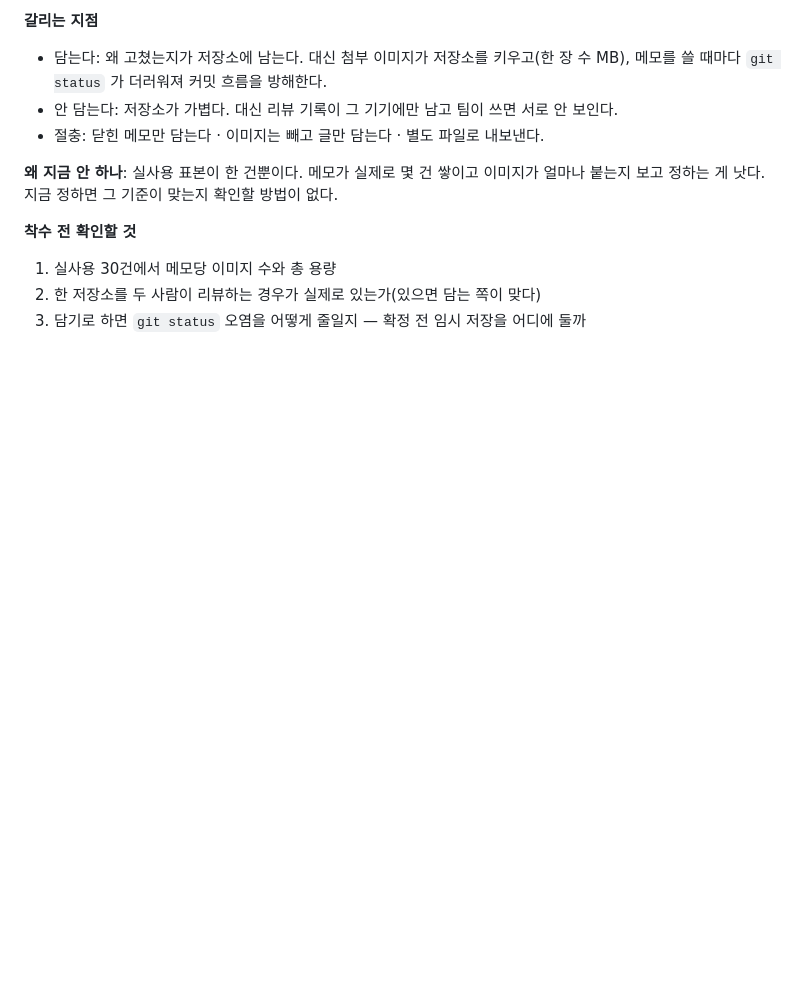
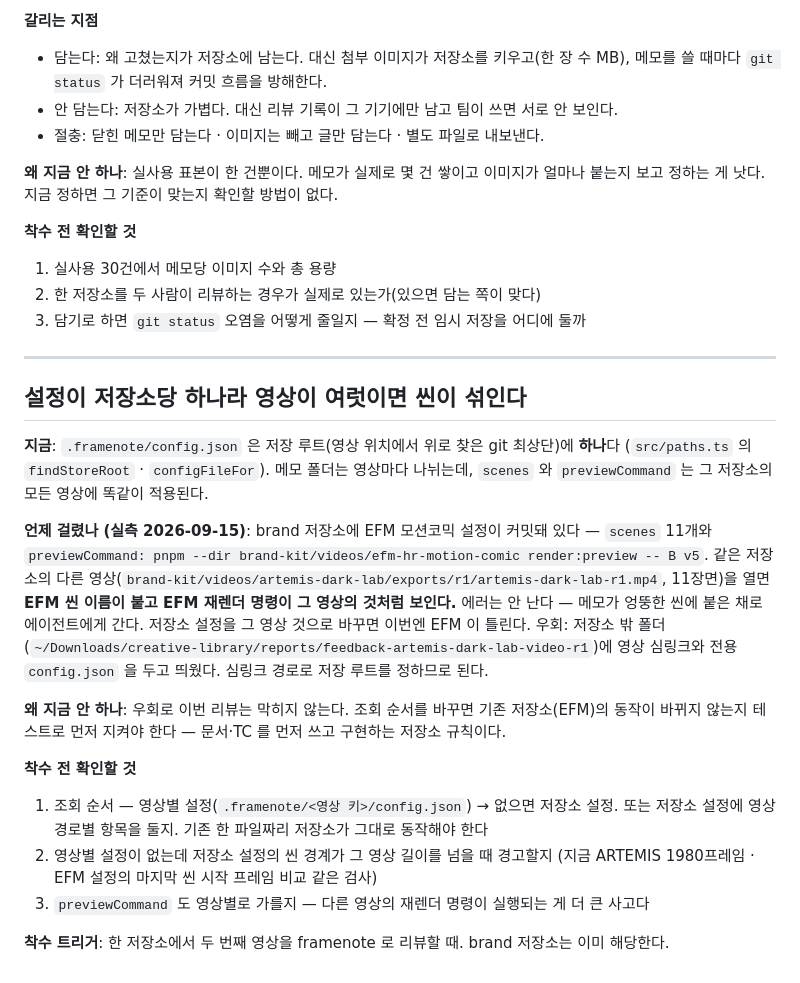
Before and after one commit to woorichicken/framenote, a Markdown page: docs/backlog.md, the part around the change. GitHub-like rendering; blank space fills up the shorter version.

Commit message:
docs(backlog): 저장소당 설정 하나라 영상이 여럿이면 씬이 섞이는 문제 적립
brand 저장소에서 EFM 설정이 커밋된 채로 다른 영상을 열면 EFM 씬 이름과 재렌더 명령이
붙는 것을 2026-09-15 실측했다. 우회와 착수 조건만 적고 구현은 하지 않는다.

Co-Authored-By: Claude Opus 5 (1M context) <noreply@anthropic.com>

```diff
--- a/docs/backlog.md
+++ b/docs/backlog.md
@@ -85,3 +85,31 @@
 1. 실사용 30건에서 메모당 이미지 수와 총 용량
 2. 한 저장소를 두 사람이 리뷰하는 경우가 실제로 있는가(있으면 담는 쪽이 맞다)
 3. 담기로 하면 `git status` 오염을 어떻게 줄일지 — 확정 전 임시 저장을 어디에 둘까
+
+---
+
+## 설정이 저장소당 하나라 영상이 여럿이면 씬이 섞인다
+
+**지금**: `.framenote/config.json` 은 저장 루트(영상 위치에서 위로 찾은 git 최상단)에 **하나**다
+(`src/paths.ts` 의 `findStoreRoot` · `configFileFor`). 메모 폴더는 영상마다 나뉘는데, `scenes` 와
+`previewCommand` 는 그 저장소의 모든 영상에 똑같이 적용된다.
+
+**언제 걸렸나 (실측 2026-09-15)**: brand 저장소에 EFM 모션코믹 설정이 커밋돼 있다 —
+`scenes` 11개와 `previewCommand: pnpm --dir brand-kit/videos/efm-hr-motion-comic render:preview -- B v5`.
+같은 저장소의 다른 영상(`brand-kit/videos/artemis-dark-lab/exports/r1/artemis-dark-lab-r1.mp4`, 11장면)을
+열면 **EFM 씬 이름이 붙고 EFM 재렌더 명령이 그 영상의 것처럼 보인다.** 에러는 안 난다 — 메모가
+엉뚱한 씬에 붙은 채로 에이전트에게 간다. 저장소 설정을 그 영상 것으로 바꾸면 이번엔 EFM 이 틀린다.
+우회: 저장소 밖 폴더(`~/Downloads/creative-library/reports/feedback-artemis-dark-lab-video-r1`)에
+영상 심링크와 전용 `config.json` 을 두고 띄웠다. 심링크 경로로 저장 루트를 정하므로 된다.
+
+**왜 지금 안 하나**: 우회로 이번 리뷰는 막히지 않는다. 조회 순서를 바꾸면 기존 저장소(EFM)의
+동작이 바뀌지 않는지 테스트로 먼저 지켜야 한다 — 문서·TC 를 먼저 쓰고 구현하는 저장소 규칙이다.
+
+**착수 전 확인할 것**
+1. 조회 순서 — 영상별 설정(`.framenote/<영상 키>/config.json`) → 없으면 저장소 설정. 또는 저장소
+   설정에 영상 경로별 항목을 둘지. 기존 한 파일짜리 저장소가 그대로 동작해야 한다
+2. 영상별 설정이 없는데 저장소 설정의 씬 경계가 그 영상 길이를 넘을 때 경고할지
+   (지금 ARTEMIS 1980프레임 · EFM 설정의 마지막 씬 시작 프레임 비교 같은 검사)
+3. `previewCommand` 도 영상별로 가를지 — 다른 영상의 재렌더 명령이 실행되는 게 더 큰 사고다
+
+**착수 트리거**: 한 저장소에서 두 번째 영상을 framenote 로 리뷰할 때. brand 저장소는 이미 해당한다.
```
